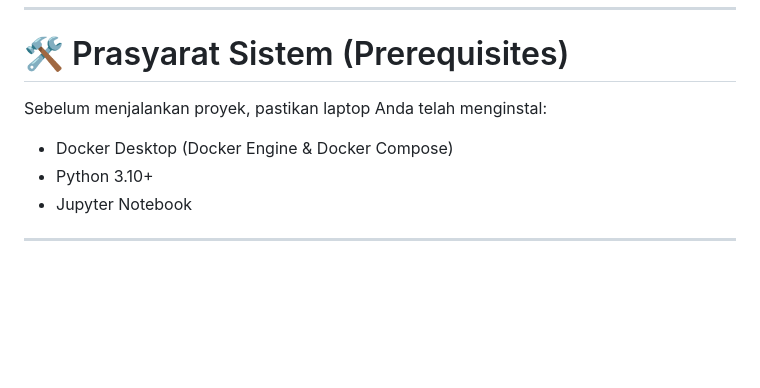
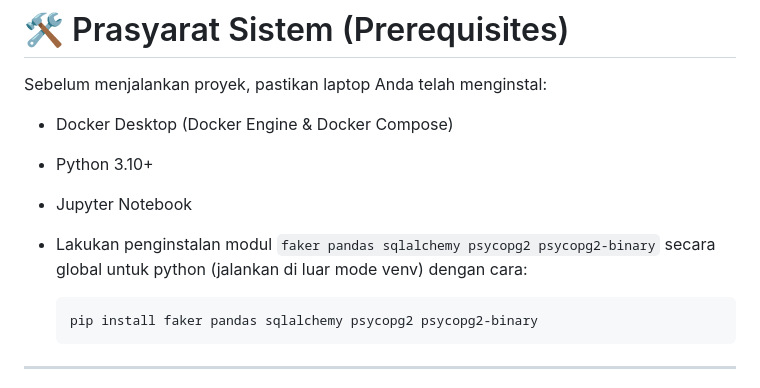
Before and after one commit to vickymahfudy/dwbi-healthcare, a Markdown page: airflow/README.md, the part around the change. GitHub-like rendering; blank space fills up the shorter version.

Commit message:
revisi README.md pada folder airflow

````diff
--- a/airflow/README.md
+++ b/airflow/README.md
@@ -24,6 +24,11 @@ Sebelum menjalankan proyek, pastikan laptop Anda telah menginstal:
 - Docker Desktop (Docker Engine & Docker Compose)
 - Python 3.10+
 - Jupyter Notebook
+- Lakukan penginstalan modul ``faker pandas sqlalchemy psycopg2 psycopg2-binary`` secara global untuk python (jalankan di luar mode venv) dengan cara:
+
+  ``` cmd\bash
+  pip install faker pandas sqlalchemy psycopg2 psycopg2-binary
+  ```
 
 ---
 
````
Also changed, not shown: README.md (+3 -0 lines).
